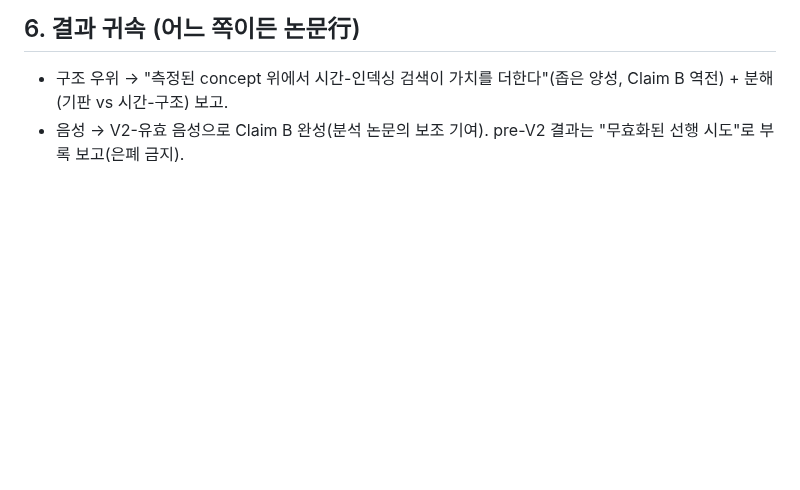
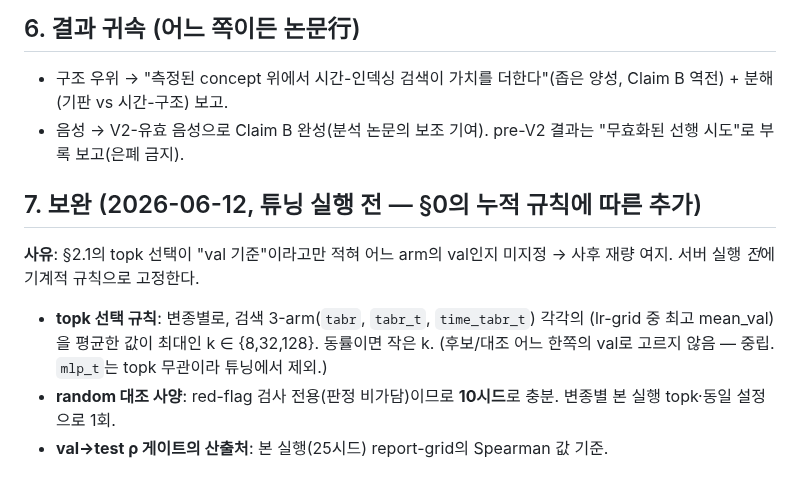
Before and after one commit to tonygjwns/explainableTabular, a Markdown page: PREREG_V2.md, the part around the change. Drawn GitHub-style; blank space fills up the shorter version.

Commit message:
prereg: lock mechanical topk-selection rule + random-control spec (PREREG_V2 s7, pre-run amendment)

```diff
--- a/PREREG_V2.md
+++ b/PREREG_V2.md
@@ -70,3 +70,13 @@ pre-V2 Q2b의 "구조 ≤ 피처" 음성은 **검정이 가설과 불일치**해
   분해(기판 vs 시간-구조) 보고.
 - 음성 → V2-유효 음성으로 Claim B 완성(분석 논문의 보조 기여). pre-V2 결과는 "무효화된 선행 시도"로
   부록 보고(은폐 금지).
+
+## 7. 보완 (2026-06-12, 튜닝 실행 전 — §0의 누적 규칙에 따른 추가)
+**사유**: §2.1의 topk 선택이 "val 기준"이라고만 적혀 어느 arm의 val인지 미지정 → 사후 재량 여지.
+서버 실행 *전*에 기계적 규칙으로 고정한다.
+- **topk 선택 규칙**: 변종별로, 검색 3-arm(`tabr`, `tabr_t`, `time_tabr_t`) 각각의
+  (lr-grid 중 최고 mean_val)을 평균한 값이 최대인 k ∈ {8,32,128}. 동률이면 작은 k.
+  (후보/대조 어느 한쪽의 val로 고르지 않음 — 중립. `mlp_t`는 topk 무관이라 튜닝에서 제외.)
+- **random 대조 사양**: red-flag 검사 전용(판정 비가담)이므로 **10시드**로 충분. 변종별 본 실행
+  topk·동일 설정으로 1회.
+- **val→test ρ 게이트의 산출처**: 본 실행(25시드) report-grid의 Spearman 값 기준.
```
